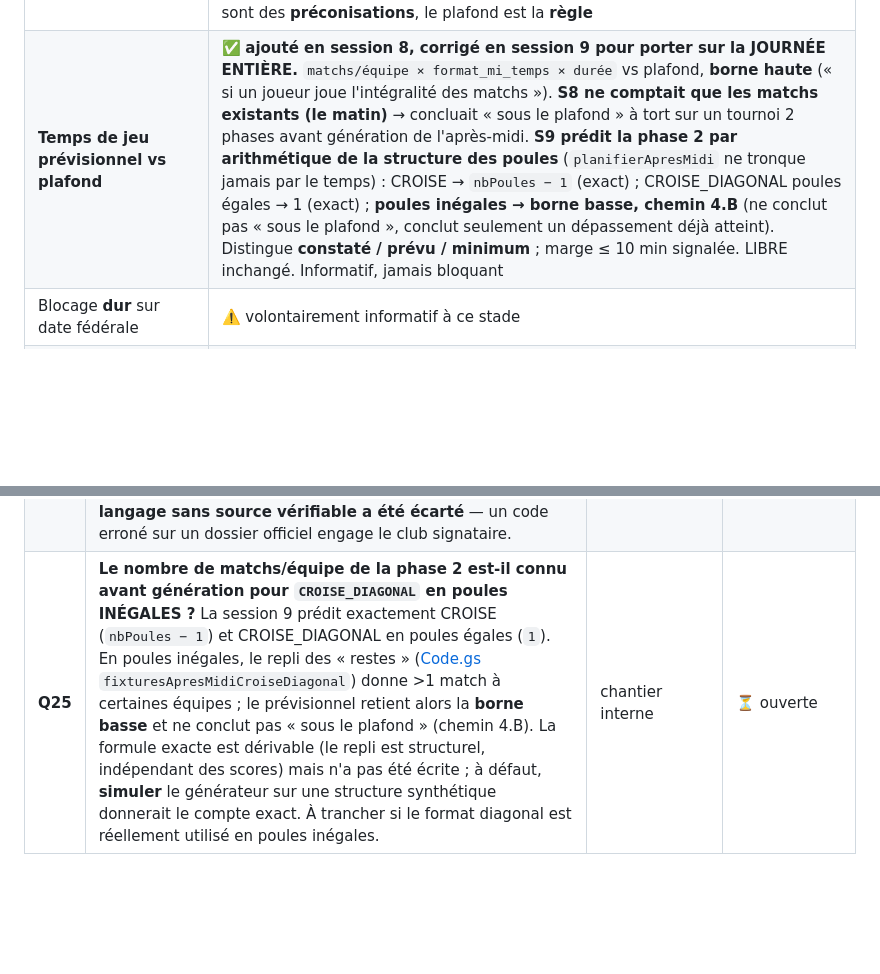
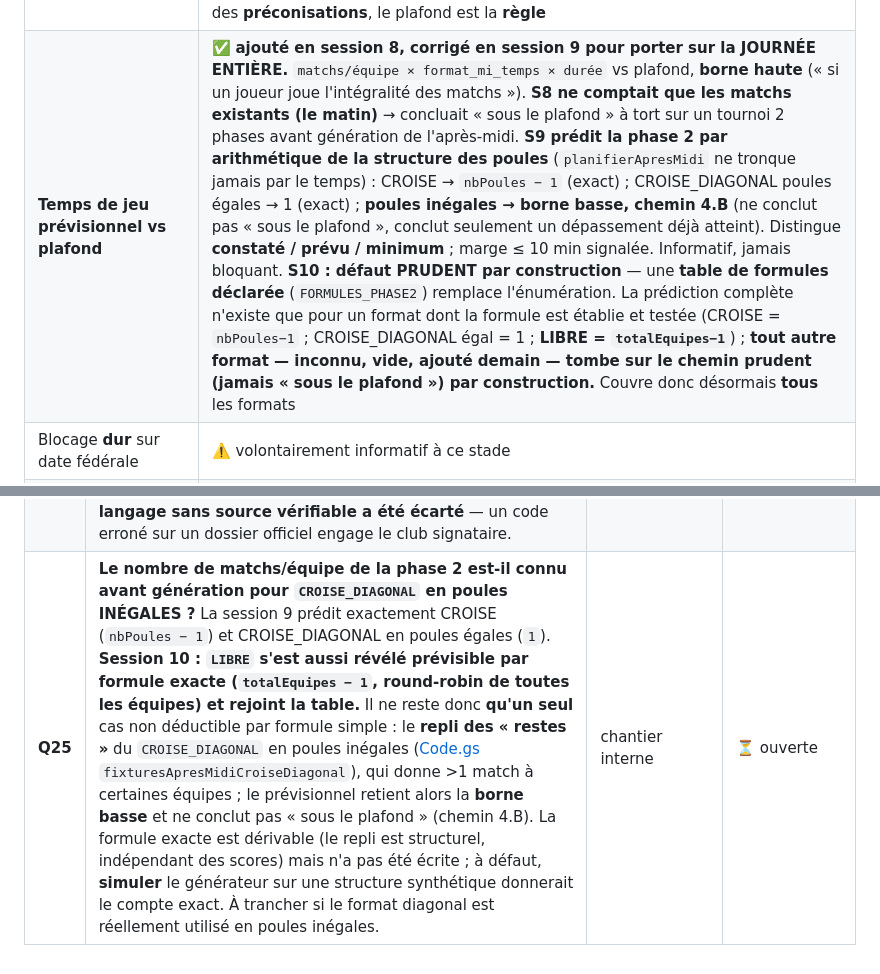
Before and after one commit to RFL974/tournoi-r92, a Markdown page: AUDIT-TOURNOI-R92.md, 2 parts joined by grey strips. GitHub-like rendering; blank space fills up the shorter version.

```diff
--- a/AUDIT-TOURNOI-R92.md
+++ b/AUDIT-TOURNOI-R92.md
@@ -263,7 +263,7 @@ rétrocompatibilité d'affichage. **Actuellement référencé nulle part** — c
 | **Dimensions de terrain réglementaires** | ✅ **sourcées, affichées ET applicables en un clic** — session 5 les affiche avec signalement d'écart ; **session 6 ajoute le bouton « Appliquer les valeurs FFR »** par catégorie, qui écrit la bonne dimension du mois dans `dimensions_categories`. **Jamais automatique** (doctrine §1.12) : une catégorie à la fois, avec confirmation. ⚠️ **La « correction » annoncée en session 4 était fausse** : `U12 = 56×45` n'est **pas** la valeur M14, c'est le **jeu à 10** (RE 10x10, déc.→juin, `c09`) ; le code était **incomplet**, pas faux (56×30 en T+2 sept.→nov.), et le bouton pose désormais la bonne valeur selon le mois |
 | **Le terrain dépend de la FORME, pas de la catégorie** | ⚠️ **affiché en session 5** — le terrain suit la forme du mois via `RefFFR_Regles`. Mais la **répartition** des terrains (`dimensions_categories`, hors périmètre session 5) reste clée par catégorie seule : elle demeure inexacte sur la moitié de saison où la forme change (M10 : 30×25 en 5x5 → 40×30 en jeu à 7) |
 | **Plafond de temps de jeu par joueur et par jour** | ✅ **affiché en session 5** (`RefFFR_Temps`) : contrainte de **sécurité** restituée par catégorie (M8 50/75/90 ; M10 65/85/100 ; M12 et M14 65/90/110), avec les variantes de découpage. Informatif, jamais bloquant. **Session 8 : le plafond est désormais récupérable INDÉPENDAMMENT des grilles** (recherche sur catégorie + effectif + nb_demi_journees, sans nb_equipes) — il s'affiche même au-delà de 6 équipes, là où la FFR ne publie plus de grille. Q23 close : les grilles sont des **préconisations**, le plafond est la **règle** |
-| **Temps de jeu prévisionnel vs plafond** | ✅ **ajouté en session 8, corrigé en session 9 pour porter sur la JOURNÉE ENTIÈRE.** `matchs/équipe × format_mi_temps × durée` vs plafond, **borne haute** (« si un joueur joue l'intégralité des matchs »). **S8 ne comptait que les matchs existants (le matin)** → concluait « sous le plafond » à tort sur un tournoi 2 phases avant génération de l'après-midi. **S9 prédit la phase 2 par arithmétique de la structure des poules** (`planifierApresMidi` ne tronque jamais par le temps) : CROISE → `nbPoules − 1` (exact) ; CROISE_DIAGONAL poules égales → 1 (exact) ; **poules inégales → borne basse, chemin 4.B** (ne conclut pas « sous le plafond », conclut seulement un dépassement déjà atteint). Distingue **constaté / prévu / minimum** ; marge ≤ 10 min signalée. LIBRE inchangé. Informatif, jamais bloquant |
+| **Temps de jeu prévisionnel vs plafond** | ✅ **ajouté en session 8, corrigé en session 9 pour porter sur la JOURNÉE ENTIÈRE.** `matchs/équipe × format_mi_temps × durée` vs plafond, **borne haute** (« si un joueur joue l'intégralité des matchs »). **S8 ne comptait que les matchs existants (le matin)** → concluait « sous le plafond » à tort sur un tournoi 2 phases avant génération de l'après-midi. **S9 prédit la phase 2 par arithmétique de la structure des poules** (`planifierApresMidi` ne tronque jamais par le temps) : CROISE → `nbPoules − 1` (exact) ; CROISE_DIAGONAL poules égales → 1 (exact) ; **poules inégales → borne basse, chemin 4.B** (ne conclut pas « sous le plafond », conclut seulement un dépassement déjà atteint). Distingue **constaté / prévu / minimum** ; marge ≤ 10 min signalée. Informatif, jamais bloquant. **S10 : défaut PRUDENT par construction** — une **table de formules déclarée** (`FORMULES_PHASE2`) remplace l'énumération. La prédiction complète n'existe que pour un format dont la formule est établie et testée (CROISE = `nbPoules−1` ; CROISE_DIAGONAL égal = 1 ; **LIBRE = `totalEquipes−1`**) ; **tout autre format — inconnu, vide, ajouté demain — tombe sur le chemin prudent (jamais « sous le plafond ») par construction.** Couvre donc désormais **tous** les formats |
 | Blocage **dur** sur date fédérale | ⚠️ volontairement informatif à ce stade |
 | Dates de plateaux du **Comité 92** | ❌ absentes du référentiel (le calendrier FFR est national) |
 | **Exposition de la zone A de `Config` en lecture publique** | ✅ **fermée en session 3** — `lireConfigPublique` + liste blanche **opt-in**, trois vues, défaut fermé. Les huit champs personnels ne sortent plus d'aucune lecture publique. Vérifié en production : `?action=getConfig` et `?action=getAll` ne contiennent plus `referent_tel` |
@@ -1525,4 +1581,4 @@ requis** — `backend/Code.gs` + `backend/Tests.gs` à recopier dans l'éditeur
 | **Q22** | **Quel est le recouvrement réel entre Tournoi R92 et la FDM EDR ?** L'audit affirmait « zéro recouvrement » depuis la session 0, sans jamais revérifier. La FFR décrit pourtant la FDM comme couvrant *la gestion des rencontres et des plateaux*, et indique qu'elle s'applique aux **tournois privés de club** dès lors qu'ils sont **déclarés dans Oval-e**. Le recouvrement porterait donc sur l'**amont déclaratif** et la **liste des clubs** — pas sur les poules, les terrains, le planning horaire ni la diffusion publique des scores. **À trancher sur pièce** : visionner le webinaire FFR du **03/02/2026** et déterminer si la FDM produit un **planning** ou une **vue publique**. Structurant pour le partenariat avec le Racing 92. | vérification Romain | ⏳ **ouverte — priorité haute** |
 | **Q23** | **Un tournoi « matin + après-midi » compte-t-il pour 1 ou 2 demi-journées** au sens des grilles de temps FFR ? ✅ **Résolue (club).** Le directeur de l'EDR du Racing a répondu (**27/07/2026**) : « *la FFR choisit du nombre de minutes maximum à jouer pour chaque catégorie par journée, et après les organisateurs de tournois doivent organiser leur journée de tournée en respectant ce temps de jeu maximum* ». **Corroboré** par le pied des fiches FFR (« *Si 3 demi-journées, temps de jeu = 100 minutes* » — trois demi-journées ne peuvent pas être trois journées) et par le **titre** des tableaux (« Préconisation… »). **Double conséquence doctrinale** : (1) les **grilles de temps sont des préconisations, le plafond est la règle qui engage** — d'où sa récupération indépendante des grilles (session 8, §1.8) ; (2) un tournoi matin + après-midi = **2 demi-journées**, `nb_demi_journees` **défaut porté de 1 à 2** (migration douce : absent ⇒ 2 ; aucune valeur saisie modifiée). | Directeur EDR Racing 92 | ✅ **résolue (club, 27/07/2026)** |
 | **Q24** | **Quel est le code club FFR du `Racing Club de France Rugby` ?** Champ obligatoire du formulaire d'autorisation (`org_code_club`). Ne figure sur aucune source publique consultée. Se lit sur la carte de qualification d'un licencié du club ou dans Oval-e. ⚠️ **Un code obtenu par un modèle de langage sans source vérifiable a été écarté** — un code erroné sur un dossier officiel engage le club signataire. | Racing / Oval-e | ⏳ ouverte |
-| **Q25** | **Le nombre de matchs/équipe de la phase 2 est-il connu avant génération pour `CROISE_DIAGONAL` en poules INÉGALES ?** La session 9 prédit exactement CROISE (`nbPoules − 1`) et CROISE_DIAGONAL en poules égales (`1`). En poules inégales, le repli des « restes » ([Code.gs](../backend/Code.gs) `fixturesApresMidiCroiseDiagonal`) donne >1 match à certaines équipes ; le prévisionnel retient alors la **borne basse** et ne conclut pas « sous le plafond » (chemin 4.B). La formule exacte est dérivable (le repli est structurel, indépendant des scores) mais n'a pas été écrite ; à défaut, **simuler** le générateur sur une structure synthétique donnerait le compte exact. À trancher si le format diagonal est réellement utilisé en poules inégales. | chantier interne | ⏳ ouverte |
+| **Q25** | **Le nombre de matchs/équipe de la phase 2 est-il connu avant génération pour `CROISE_DIAGONAL` en poules INÉGALES ?** La session 9 prédit exactement CROISE (`nbPoules − 1`) et CROISE_DIAGONAL en poules égales (`1`). **Session 10 : `LIBRE` s'est aussi révélé prévisible par formule exacte (`totalEquipes − 1`, round-robin de toutes les équipes) et rejoint la table.** Il ne reste donc **qu'un seul** cas non déductible par formule simple : le **repli des « restes »** du `CROISE_DIAGONAL` en poules inégales ([Code.gs](../backend/Code.gs) `fixturesApresMidiCroiseDiagonal`), qui donne >1 match à certaines équipes ; le prévisionnel retient alors la **borne basse** et ne conclut pas « sous le plafond » (chemin 4.B). La formule exacte est dérivable (le repli est structurel, indépendant des scores) mais n'a pas été écrite ; à défaut, **simuler** le générateur sur une structure synthétique donnerait le compte exact. À trancher si le format diagonal est réellement utilisé en poules inégales. | chantier interne | ⏳ ouverte |
```
Also changed, not shown: other parts of AUDIT-TOURNOI-R92.md (+56 -0 lines).
